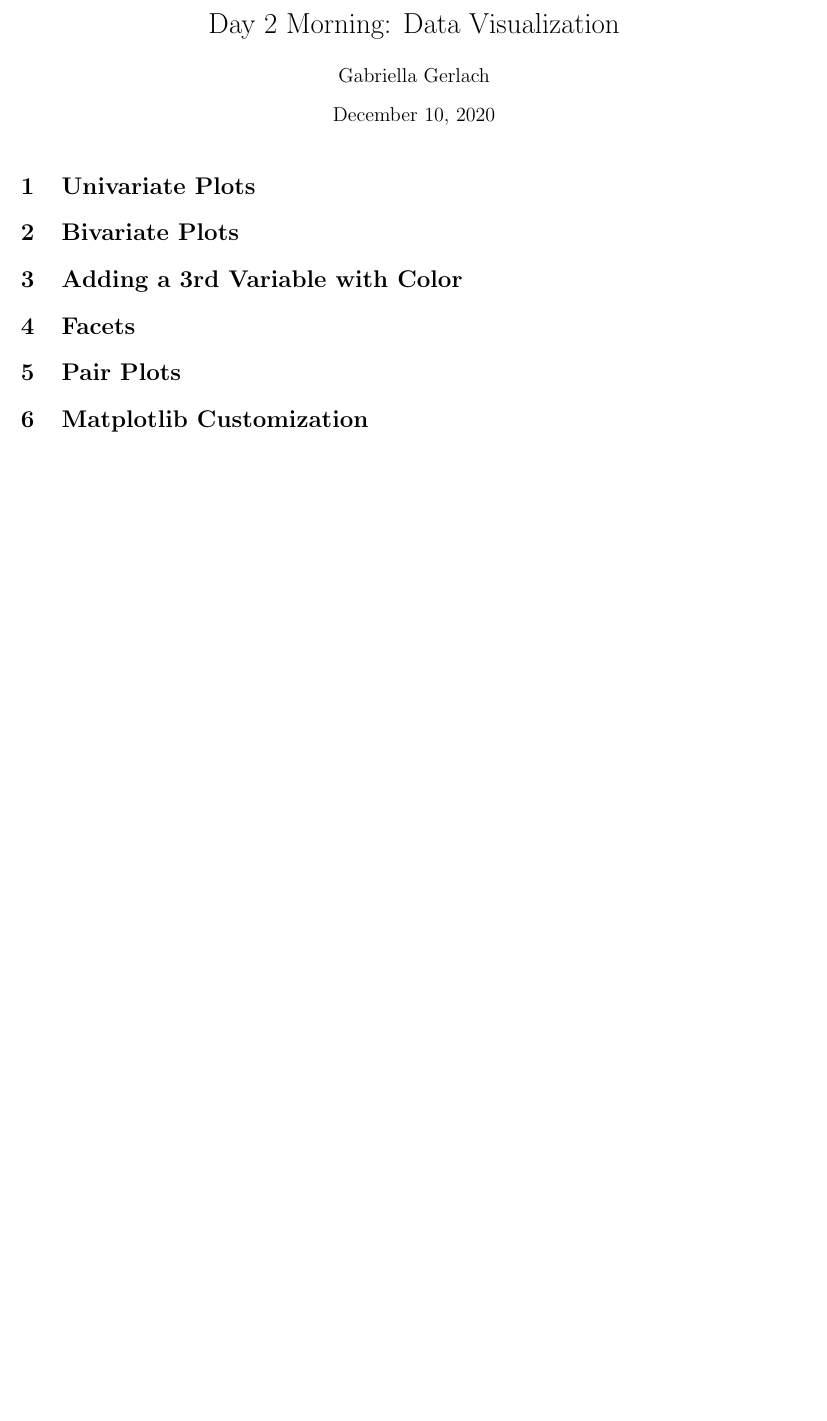
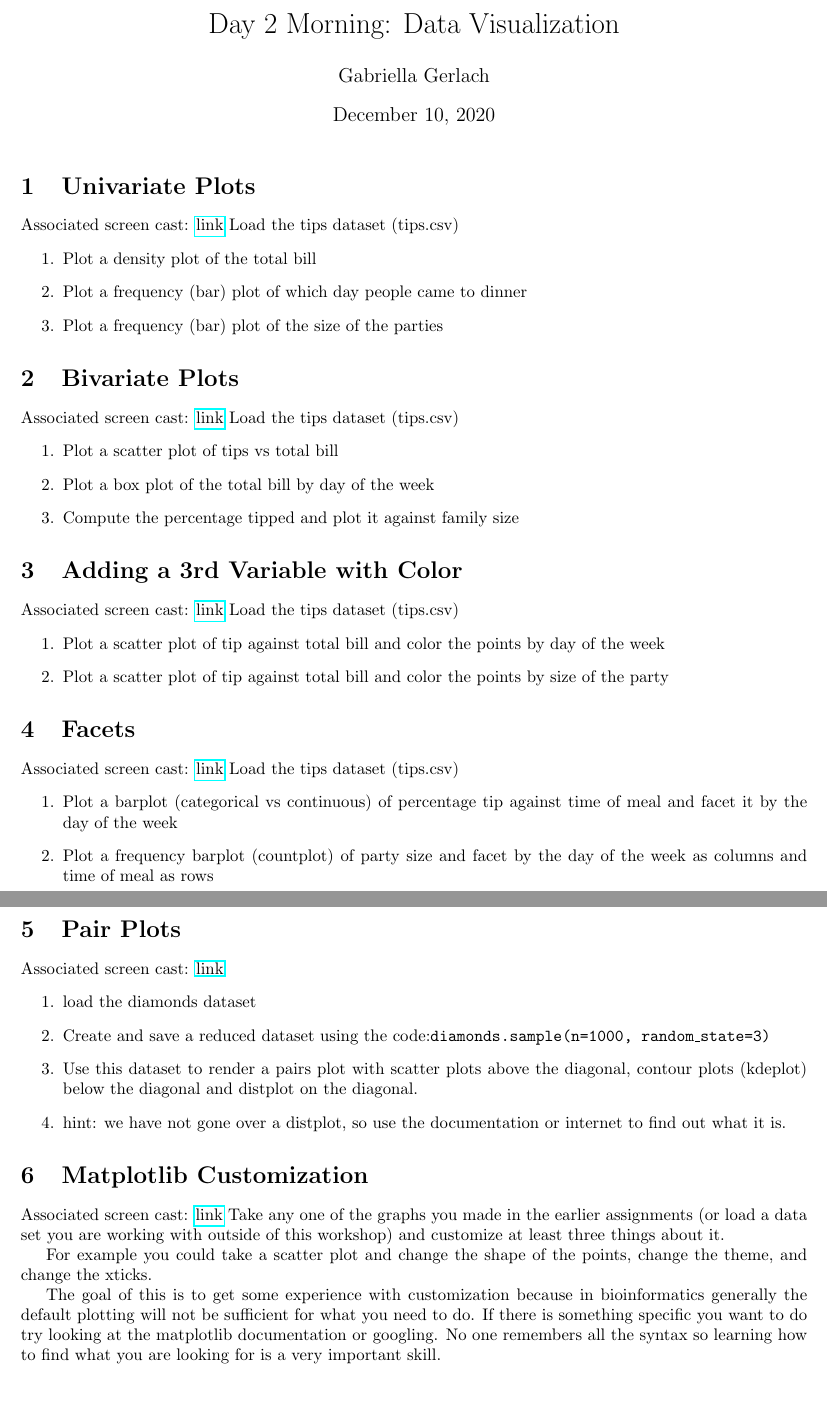
Before and after one commit to ggerlach1/BIOF085, a LaTeX problem sheet (homeworks/assignments/day2.tex): part of the page before the commit and two parts of pages 1 and 2 of 2 after it, the two joined at a grey line, cut so that both start at the same text, the shorter picture padded with empty space. Compiled offline with pdfLaTeX.

Commit message:
wrote out assignments

```diff
--- a/homeworks/assignments/day2.tex
+++ b/homeworks/assignments/day2.tex
@@ -31,16 +31,52 @@
 
 \maketitle
 \section{Univariate Plots}
+Associated screen cast: \href{https://www.youtube.com/watch?v=ZVF-IAq6XxM}{link}
+Load the tips dataset (tips.csv)
+\begin{enumerate}
+		\item Plot a density plot of the total bill
+		\item Plot a frequency (bar) plot of which day people came to dinner
+		\item Plot a frequency (bar) plot of the size of the parties
+\end{enumerate}
 
 \section{Bivariate Plots}
+Associated screen cast: \href{https://www.youtube.com/watch?v=9pjPoLc75XI}{link}
+Load the tips dataset (tips.csv)
+\begin{enumerate}
+		\item Plot a scatter plot of tips vs total bill
+		\item Plot a box plot of the total bill by day of the week
+		\item Compute the percentage tipped and plot it against family size
+\end{enumerate}
 
 \section{Adding a 3rd Variable with Color}
+Associated screen cast: \href{https://www.youtube.com/watch?v=MakwFVOKTr0}{link}
+Load the tips dataset (tips.csv)
+\begin{enumerate}
+		\item Plot a scatter plot of tip against total bill and color the points by day of the week
+		\item Plot a scatter plot of tip against total bill and color the points by size of the party
+\end{enumerate}
+\section{Facets}
+Associated screen cast: \href{https://www.youtube.com/watch?v=omeMx49brqM}{link}
+Load the tips dataset (tips.csv)
+\begin{enumerate}
+		\item Plot a barplot (categorical vs continuous) of percentage tip against time of meal and facet it by the day of the week
+		\item Plot a frequency barplot (countplot) of party size and facet by the day of the week as columns and time of meal as rows
+\end{enumerate}
+\section{Pair Plots}
+Associated screen cast: \href{https://www.youtube.com/watch?v=_buOJaXsm0Q}{link}
+\begin{enumerate}
+		\item load the diamonds dataset
+		\item Create and save a reduced dataset using the code:\texttt{diamonds.sample(n=1000, random\_state=3)}
+		\item Use this dataset to render a pairs plot with scatter plots above the diagonal, contour plots (kdeplot) below the diagonal and distplot on the diagonal.
+		\item hint: we have not gone over a distplot, so use the documentation or internet to find out what it is.
+\end{enumerate}
+\section{Matplotlib Customization}
+Associated screen cast: \href{https://www.youtube.com/watch?v=NDFtHuB-New}{link}
+Take any one of the graphs you made in the earlier assignments (or load a data set you are working with outside of this workshop)  and customize at least three things about it.
 
-\section{Facets}
+For example you could take a scatter plot and change the shape of the points, change the theme, and change the xticks.
 
-\section{Pair Plots}
-
-\section{Matplotlib Customization}
+The goal of this is to get some experience with customization because in bioinformatics generally the default plotting will not be sufficient for what you need to do. If there is something specific you want to do try looking at the matplotlib documentation or googling. No one remembers all the syntax so learning how to find what you are looking for is a very important skill.
 
 
 \end{document}
```
Also changed, not shown: homeworks/assignments/day3.tex (added, +57 -0 lines), homeworks/README.md, homeworks/assignments/day2.bbl (added), homeworks/assignments/day2.pdf (added), homeworks/assignments/day3.bbl (added), homeworks/assignments/day3.pdf (added), 14 other files.
